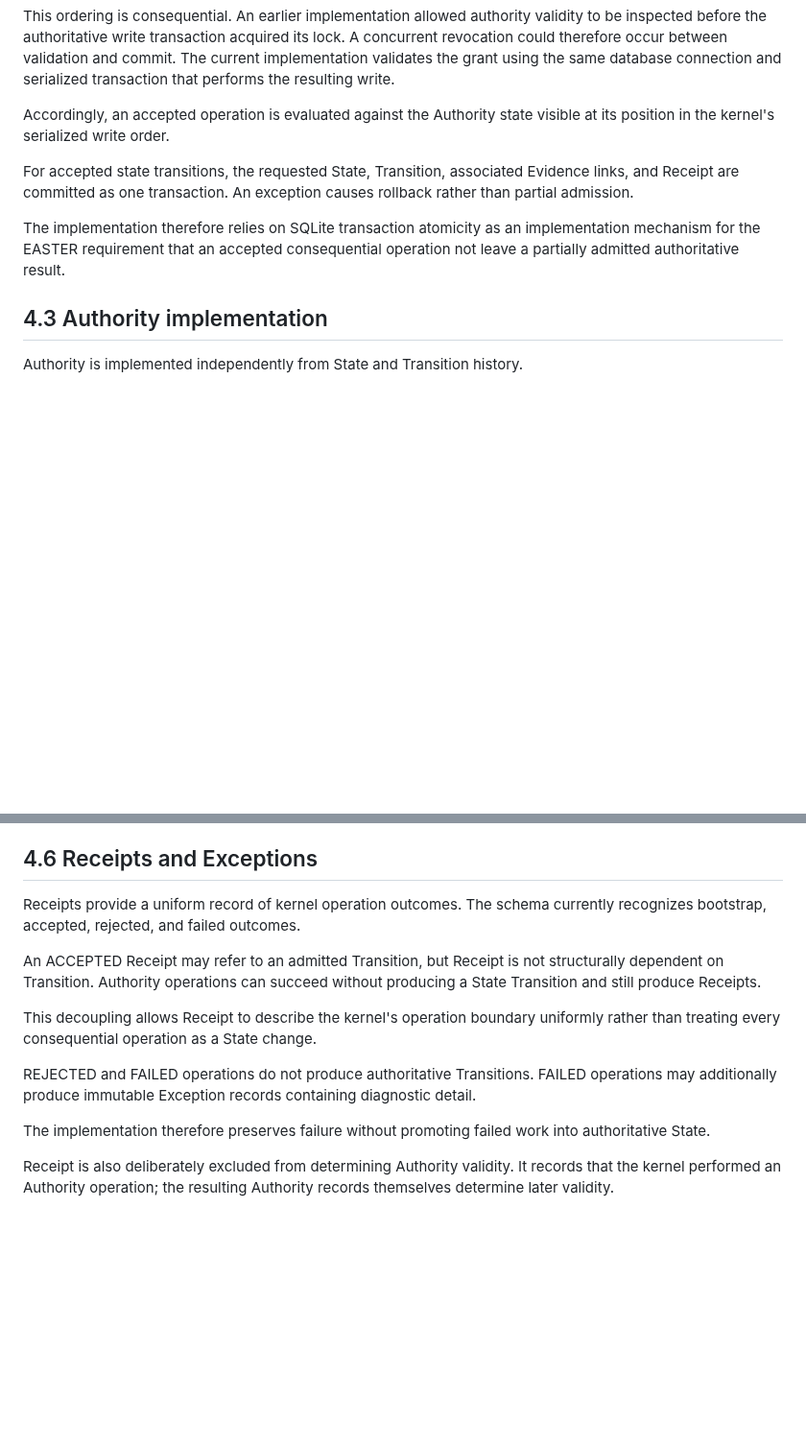
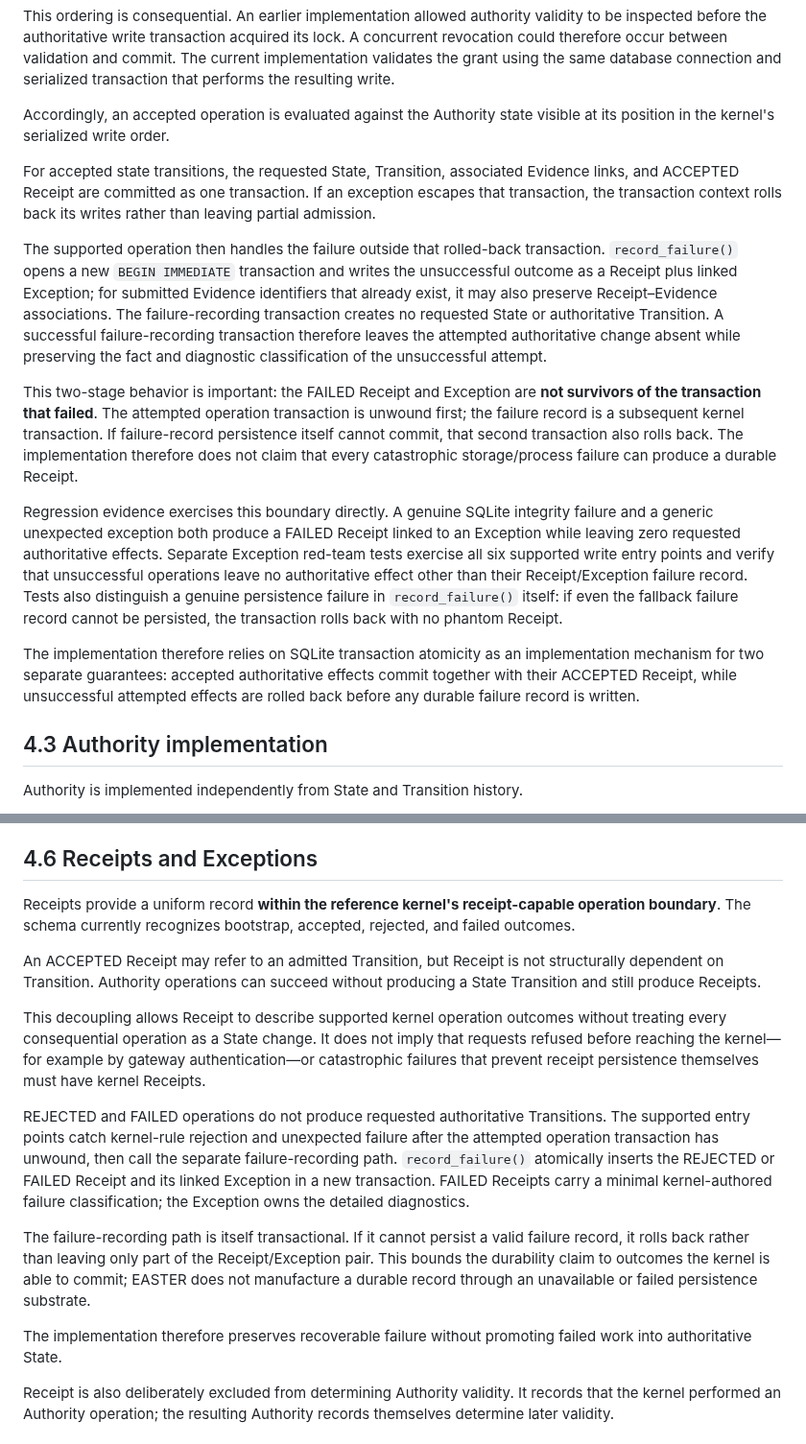
Before and after one commit to witsbi/easter-paper, a Markdown page: paper/draft2/04-reference-implementation.md, 2 parts joined by grey strips. Shown at 96% size. Drawn GitHub-style; blank space fills up the shorter version.

Commit message:
Draft 2 remediation: document failure recording and Authority scope

```diff
--- a/paper/draft2/04-reference-implementation.md
+++ b/paper/draft2/04-reference-implementation.md
@@ -24,9 +24,15 @@ This ordering is consequential. An earlier implementation allowed authority vali
 
 Accordingly, an accepted operation is evaluated against the Authority state visible at its position in the kernel's serialized write order.
 
-For accepted state transitions, the requested State, Transition, associated Evidence links, and Receipt are committed as one transaction. An exception causes rollback rather than partial admission.
+For accepted state transitions, the requested State, Transition, associated Evidence links, and ACCEPTED Receipt are committed as one transaction. If an exception escapes that transaction, the transaction context rolls back its writes rather than leaving partial admission.
 
-The implementation therefore relies on SQLite transaction atomicity as an implementation mechanism for the EASTER requirement that an accepted consequential operation not leave a partially admitted authoritative result.
+The supported operation then handles the failure outside that rolled-back transaction. `record_failure()` opens a new `BEGIN IMMEDIATE` transaction and writes the unsuccessful outcome as a Receipt plus linked Exception; for submitted Evidence identifiers that already exist, it may also preserve Receipt–Evidence associations. The failure-recording transaction creates no requested State or authoritative Transition. A successful failure-recording transaction therefore leaves the attempted authoritative change absent while preserving the fact and diagnostic classification of the unsuccessful attempt.
+
+This two-stage behavior is important: the FAILED Receipt and Exception are **not survivors of the transaction that failed**. The attempted operation transaction is unwound first; the failure record is a subsequent kernel transaction. If failure-record persistence itself cannot commit, that second transaction also rolls back. The implementation therefore does not claim that every catastrophic storage/process failure can produce a durable Receipt.
+
+Regression evidence exercises this boundary directly. A genuine SQLite integrity failure and a generic unexpected exception both produce a FAILED Receipt linked to an Exception while leaving zero requested authoritative effects. Separate Exception red-team tests exercise all six supported write entry points and verify that unsuccessful operations leave no authoritative effect other than their Receipt/Exception failure record. Tests also distinguish a genuine persistence failure in `record_failure()` itself: if even the fallback failure record cannot be persisted, the transaction rolls back with no phantom Receipt.
+
+The implementation therefore relies on SQLite transaction atomicity as an implementation mechanism for two separate guarantees: accepted authoritative effects commit together with their ACCEPTED Receipt, while unsuccessful attempted effects are rolled back before any durable failure record is written.
 
 ## 4.3 Authority implementation
 
@@ -72,15 +80,17 @@ Neither SQLite nor the Python kernel interprets whether Evidence is substantivel
 
 ## 4.6 Receipts and Exceptions
 
-Receipts provide a uniform record of kernel operation outcomes. The schema currently recognizes bootstrap, accepted, rejected, and failed outcomes.
+Receipts provide a uniform record **within the reference kernel's receipt-capable operation boundary**. The schema currently recognizes bootstrap, accepted, rejected, and failed outcomes.
 
 An ACCEPTED Receipt may refer to an admitted Transition, but Receipt is not structurally dependent on Transition. Authority operations can succeed without producing a State Transition and still produce Receipts.
 
-This decoupling allows Receipt to describe the kernel's operation boundary uniformly rather than treating every consequential operation as a State change.
+This decoupling allows Receipt to describe supported kernel operation outcomes without treating every consequential operation as a State change. It does not imply that requests refused before reaching the kernel—for example by gateway authentication—or catastrophic failures that prevent receipt persistence themselves must have kernel Receipts.
 
-REJECTED and FAILED operations do not produce authoritative Transitions. FAILED operations may additionally produce immutable Exception records containing diagnostic detail.
+REJECTED and FAILED operations do not produce requested authoritative Transitions. The supported entry points catch kernel-rule rejection and unexpected failure after the attempted operation transaction has unwound, then call the separate failure-recording path. `record_failure()` atomically inserts the REJECTED or FAILED Receipt and its linked Exception in a new transaction. FAILED Receipts carry a minimal kernel-authored failure classification; the Exception owns the detailed diagnostics.
 
-The implementation therefore preserves failure without promoting failed work into authoritative State.
+The failure-recording path is itself transactional. If it cannot persist a valid failure record, it rolls back rather than leaving only part of the Receipt/Exception pair. This bounds the durability claim to outcomes the kernel is able to commit; EASTER does not manufacture a durable record through an unavailable or failed persistence substrate.
+
+The implementation therefore preserves recoverable failure without promoting failed work into authoritative State.
 
 Receipt is also deliberately excluded from determining Authority validity. It records that the kernel performed an Authority operation; the resulting Authority records themselves determine later validity.
 
```
Also changed, not shown: other parts of paper/draft2/04-reference-implementation.md (+3 -1 lines).
